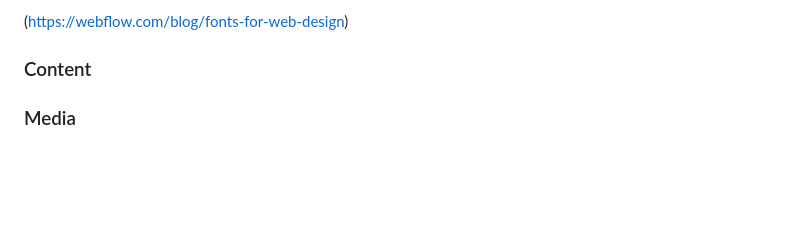
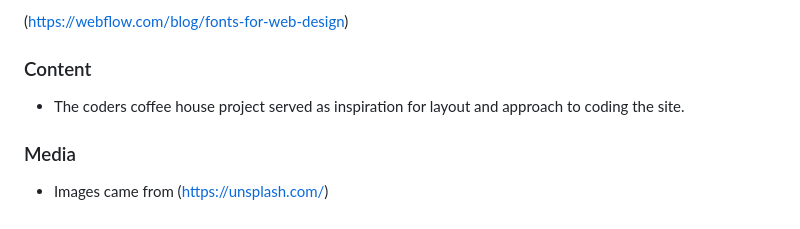
Before and after one commit to A-Hebbes/Project-1-Rocks-Off, a Markdown page: README.md, the part around one of its changes. Rendered like a GitHub page; blank space fills up the shorter version.

Commit message:
Update README.md
Finished adding images and final sections

```diff
--- a/README.md
+++ b/README.md
@@ -193,8 +189,10 @@ Listed below are more sites that I used to gain understanding of issues I was ha
 ### Content
 
 
-
-
+- The coders coffee house project served as inspiration for layout and approach to coding the site.
 
 
 ### Media
+
+
+- Images came from (https://unsplash.com/)
```
Also changed, not shown: other parts of README.md (+3 -7 lines).
